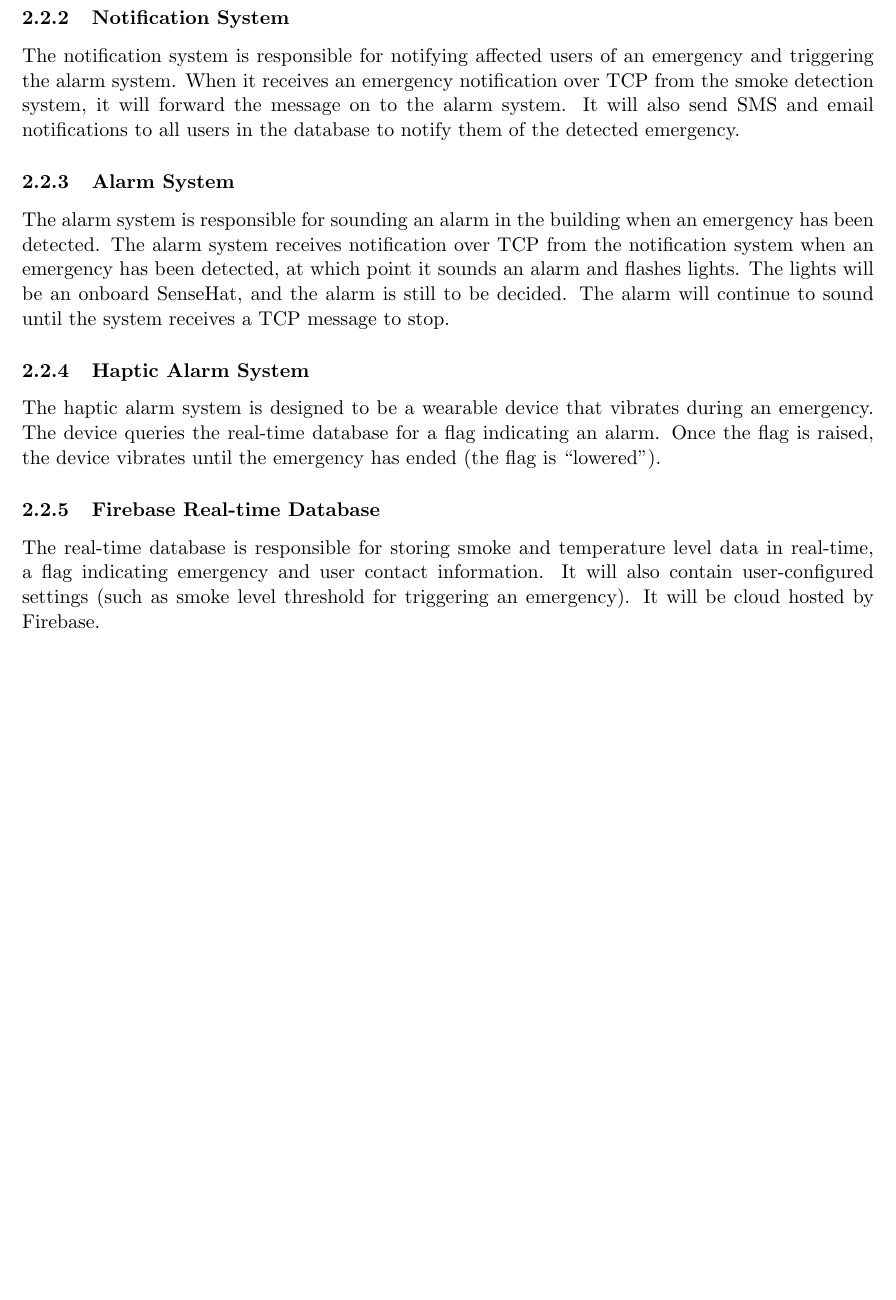
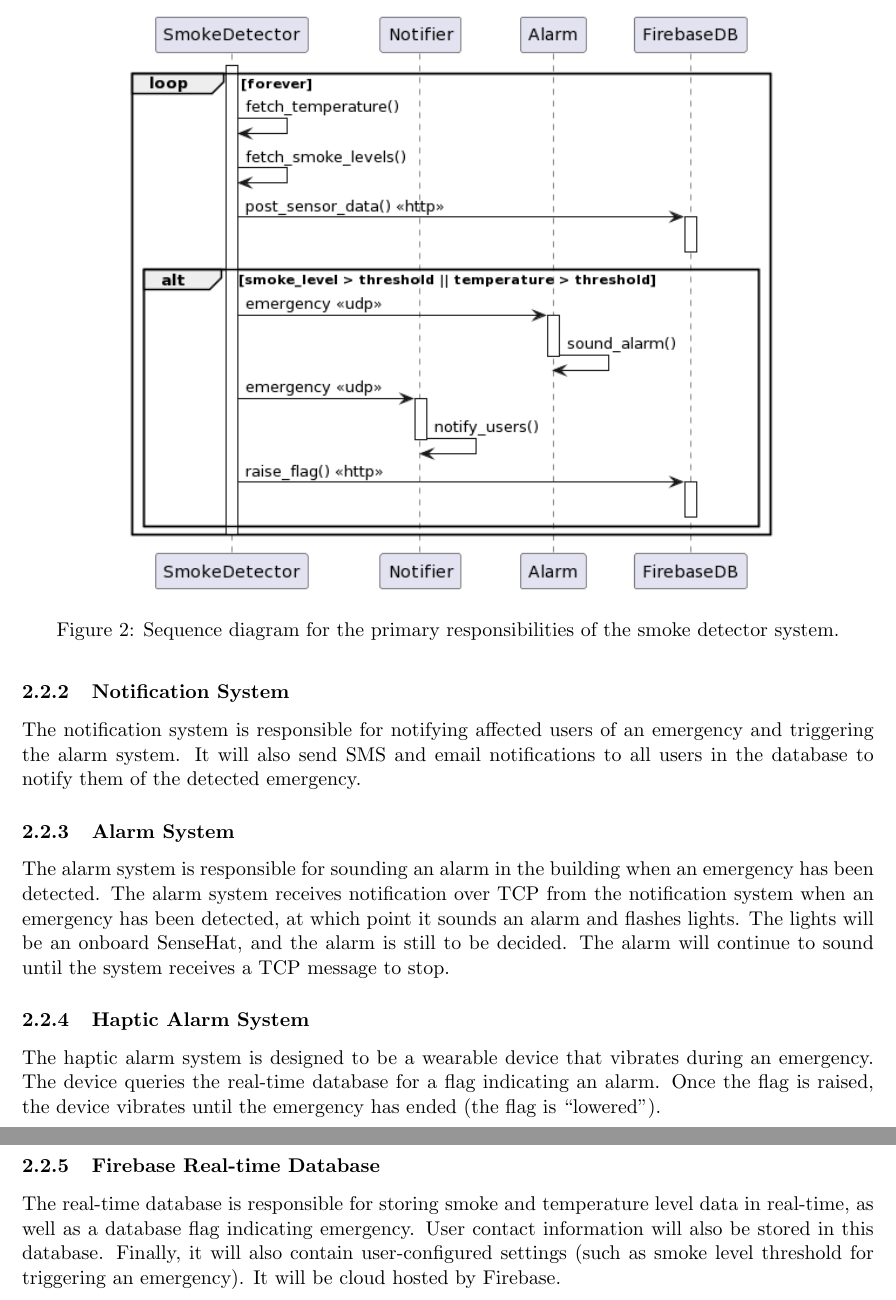
Before and after one commit to SYSC3010-W24/sysc3010-project-l1-g8, a LaTeX document (docs/proposal/proposal.tex, which reads docs/proposal/sections/system-design.tex): part of page 7 of 15 before the commit and two parts of pages 7 and 8 of 15 after it, the two joined at a grey line, cut at the place of the change, the shorter picture padded with empty space. Compiled offline with pdfLaTeX.

Commit message:
docs: added sequence diagram to smoke detector and some new TODOs

```diff
--- a/docs/proposal/sections/system-design.tex
+++ b/docs/proposal/sections/system-design.tex
@@ -74,27 +76,36 @@ an emergency.
+\begin{figure}[H]
+    \centering
+    \includegraphics[width=5in]{../assets/SmokeDetectorSequence.png}
+    \caption{Sequence diagram for the primary responsibilities of the smoke detector system.}
+\end{figure}
 
 \subsubsection{Notification System}
-The notification system is responsible for notifying affected users of an emergency and triggering the alarm system.
-When it receives an emergency notification over TCP from the smoke detection system, it will forward the message on to
-the alarm system. It will also send SMS and email notifications to all users in the database to notify them of the
-detected emergency.
+
+The notification system is responsible for notifying affected users of an emergency and triggering the alarm system. It
+will also send SMS and email notifications to all users in the database to notify them of the detected emergency.
 
 \subsubsection{Alarm System}
+
 The alarm system is responsible for sounding an alarm in the building when an emergency has been detected. The alarm
 system receives notification over TCP from the notification system when an emergency has been detected, at which point
 it sounds an alarm and flashes lights. The lights will be an onboard SenseHat, and the alarm is still to be decided.
 The alarm will continue to sound until the system receives a TCP message to stop.
 
-\subsubsection{Haptic Alarm System}
+\subsubsection{Haptic Alarm System} % TODO: I'm doing this one
+
 The haptic alarm system is designed to be a wearable device that vibrates during an emergency. The device queries the
 real-time database for a flag indicating an alarm. Once the flag is raised, the device vibrates until the emergency has
 ended (the flag is “lowered”).
 
-\subsubsection{Firebase Real-time Database}
-The real-time database is responsible for storing smoke and temperature level data in real-time, a flag indicating
-emergency and user contact information. It will also contain user-configured settings (such as smoke level threshold
-for triggering an emergency). It will be cloud hosted by Firebase.
+\subsubsection{Firebase Real-time Database} % TODO: I'm doing this one
+
+The real-time database is responsible for storing smoke and temperature level data in real-time, as well as a database
+flag indicating emergency. User contact information will also be stored in this database. Finally, it will also contain
+user-configured settings (such as smoke level threshold for triggering an emergency). It will be cloud hosted by
+Firebase.
 
 \subsubsection{Web GUI}
+
 The web GUI is responsible for displaying the sensor information from the real-time database. It will also allow users
 to configure settings for FANS (emergency thresholds, etc.) and add more user contact information in the case of an
 emergency. It will also allow users to disable the alarm when an emergency has been resolved.
```
Also changed, not shown: docs/proposal/sections/work-plan.tex (+1 -0 lines), docs/proposal/proposal.pdf, docs/proposal/sections/system-design.tex (14 more changed lines).
